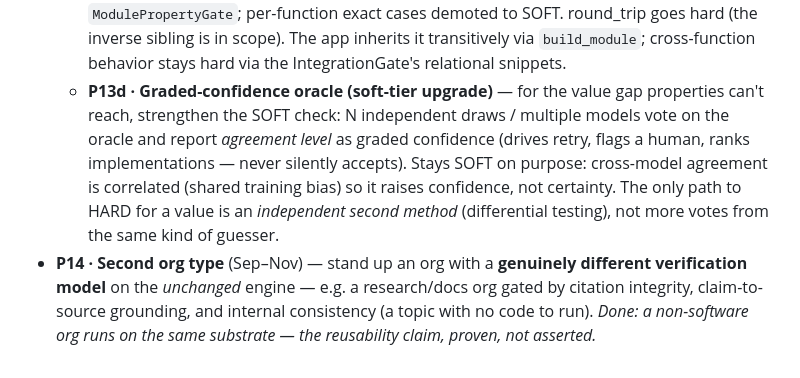
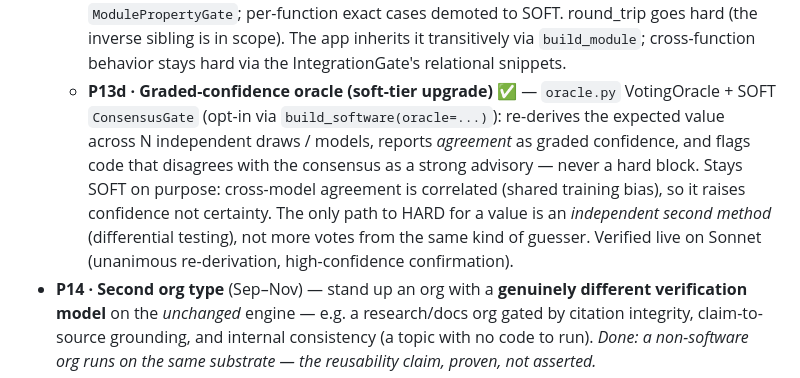
Before and after one commit to MoreSalamander/veritas, a Markdown page: ROADMAP.md, the part around the change. GitHub-like rendering.

Commit message:
docs: mark P13d done — P13 structured oracles complete
Co-Authored-By: Claude Opus 4.8 <noreply@anthropic.com>

```diff
--- a/ROADMAP.md
+++ b/ROADMAP.md
@@ -191,13 +191,14 @@ The build chunk proved the thesis *works*; the next rungs make it **robust** and
     `ModulePropertyGate`; per-function exact cases demoted to SOFT. round_trip goes hard
     (the inverse sibling is in scope). The app inherits it transitively via `build_module`;
     cross-function behavior stays hard via the IntegrationGate's relational snippets.
-  - **P13d · Graded-confidence oracle (soft-tier upgrade)** — for the value gap properties
-    can't reach, strengthen the SOFT check: N independent draws / multiple models vote on
-    the oracle and report *agreement level* as graded confidence (drives retry, flags a
-    human, ranks implementations — never silently accepts). Stays SOFT on purpose:
-    cross-model agreement is correlated (shared training bias) so it raises confidence, not
-    certainty. The only path to HARD for a value is an *independent second method*
-    (differential testing), not more votes from the same kind of guesser.
+  - **P13d · Graded-confidence oracle (soft-tier upgrade)** ✅ — `oracle.py` VotingOracle +
+    SOFT `ConsensusGate` (opt-in via `build_software(oracle=...)`): re-derives the expected
+    value across N independent draws / models, reports *agreement* as graded confidence, and
+    flags code that disagrees with the consensus as a strong advisory — never a hard block.
+    Stays SOFT on purpose: cross-model agreement is correlated (shared training bias), so it
+    raises confidence not certainty. The only path to HARD for a value is an *independent
+    second method* (differential testing), not more votes from the same kind of guesser.
+    Verified live on Sonnet (unanimous re-derivation, high-confidence confirmation).
 - **P14 · Second org type** (Sep–Nov) — stand up an org with a **genuinely different
   verification model** on the *unchanged* engine — e.g. a research/docs org gated by
   citation integrity, claim-to-source grounding, and internal consistency (a topic with no
```
